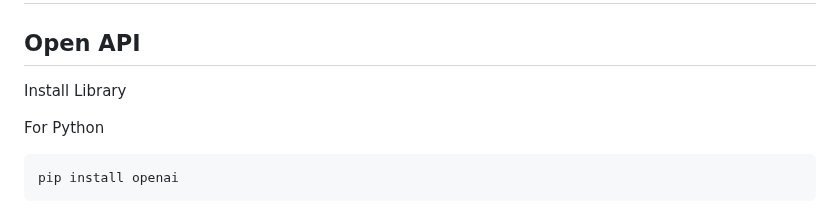
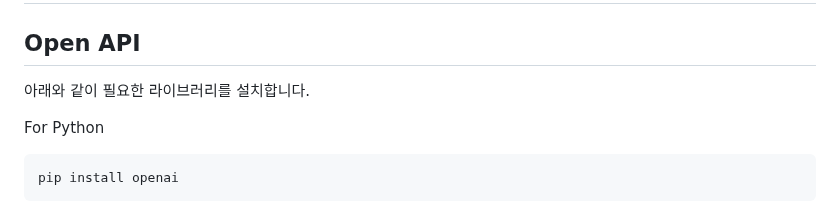
Before and after one commit to kyopark2014/ChatGPT, a Markdown page: README.md, the part around the change. GitHub-like rendering.

```diff
--- a/README.md
+++ b/README.md
@@ -2,7 +2,7 @@
 
 ## Open API
 
-Install Library
+아래와 같이 필요한 라이브러리를 설치합니다.
 
 For Python
 
```
